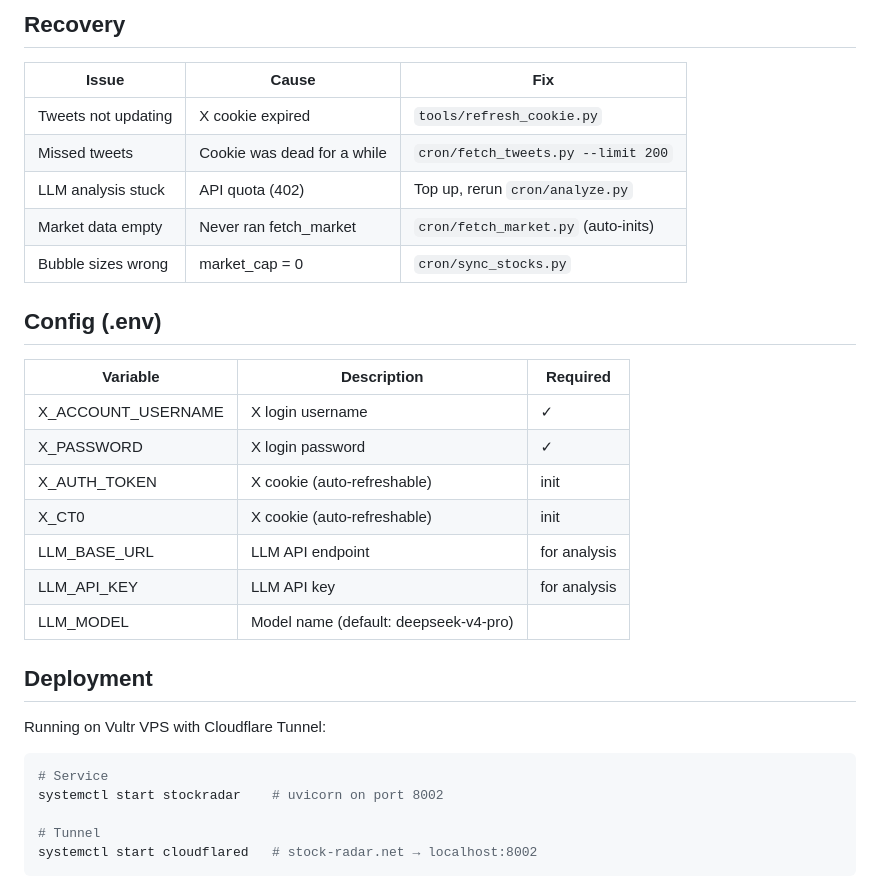
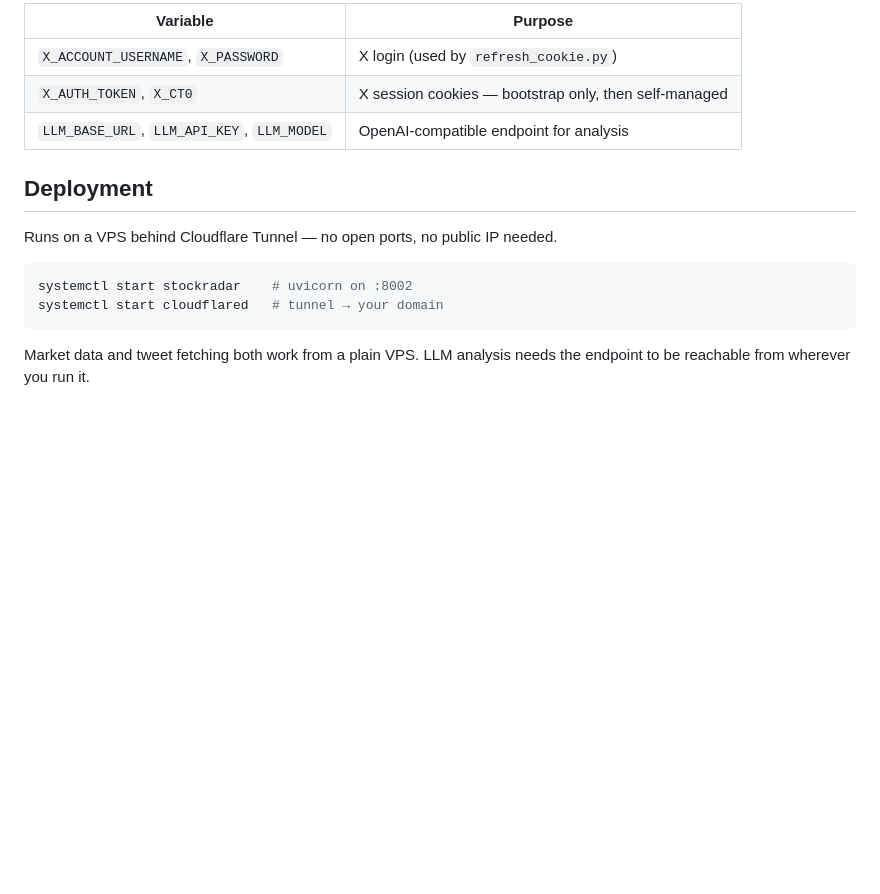
Before and after one commit to chkrz/stockradar, a Markdown page: README.md, the part around one of its changes. Rendered like a GitHub page; blank space fills up the shorter version.

````diff
--- a/README.md
+++ b/README.md
@@ -91,33 +126,17 @@ Trading hours are handled **in code** (UTC-based), not in cron schedule. One uni
 
-## Recovery
-
-| Issue | Cause | Fix |
-|---|---|---|
-| Tweets not updating | X cookie expired | `tools/refresh_cookie.py` |
-| Missed tweets | Cookie was dead for a while | `cron/fetch_tweets.py --limit 200` |
-| LLM analysis stuck | API quota (402) | Top up, rerun `cron/analyze.py` |
-| Market data empty | Never ran fetch_market | `cron/fetch_market.py` (auto-inits) |
-| Bubble sizes wrong | market_cap = 0 | `cron/sync_stocks.py` |
-
-## Config (.env)
-
-| Variable | Description | Required |
-|---|---|---|
-| X_ACCOUNT_USERNAME | X login username | ✓ |
-| X_PASSWORD | X login password | ✓ |
-| X_AUTH_TOKEN | X cookie (auto-refreshable) | init |
-| X_CT0 | X cookie (auto-refreshable) | init |
-| LLM_BASE_URL | LLM API endpoint | for analysis |
-| LLM_API_KEY | LLM API key | for analysis |
-| LLM_MODEL | Model name (default: deepseek-v4-pro) | |
+| Variable | Purpose |
+|---|---|
+| `X_ACCOUNT_USERNAME`, `X_PASSWORD` | X login (used by `refresh_cookie.py`) |
+| `X_AUTH_TOKEN`, `X_CT0` | X session cookies — bootstrap only, then self-managed |
+| `LLM_BASE_URL`, `LLM_API_KEY`, `LLM_MODEL` | OpenAI-compatible endpoint for analysis |
 
 ## Deployment
 
-Running on Vultr VPS with Cloudflare Tunnel:
+Runs on a VPS behind Cloudflare Tunnel — no open ports, no public IP needed.
+
 ```bash
-# Service
-systemctl start stockradar    # uvicorn on port 8002
+systemctl start stockradar    # uvicorn on :8002
+systemctl start cloudflared   # tunnel → your domain
+```
 
-# Tunnel
-systemctl start cloudflared   # stock-radar.net → localhost:8002
-```
+Market data and tweet fetching both work from a plain VPS. LLM analysis needs the endpoint to be reachable from wherever you run it.
````
Also changed, not shown: other parts of README.md (+102 -67 lines).
